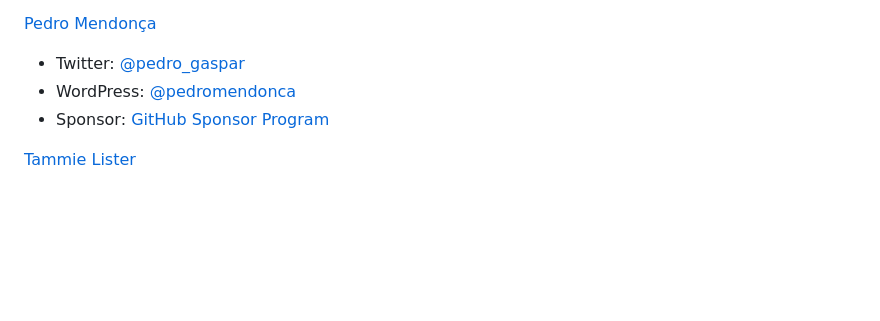
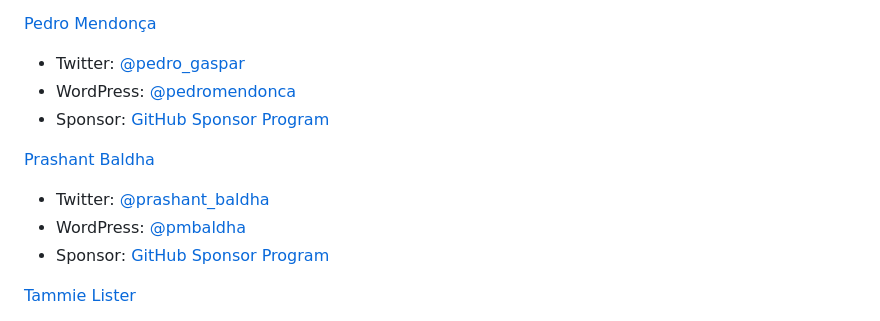
Before and after one commit to aurooba/sponsor-wp-contributors, a Markdown page: README.md, the part around the change. Rendered like a GitHub page; blank space fills up the shorter version.

Commit message:
Added Prashant Baldha

```diff
--- a/README.md
+++ b/README.md
@@ -124,6 +124,11 @@ Kevin Batdorf
   - WordPress: [@pedromendonca](https://profiles.wordpress.org/pedromendonca/)
   - Sponsor: [GitHub Sponsor Program](https://github.com/sponsors/pedro-mendonca)
 
+[Prashant Baldha](https://prashantwp.com/)
+  - Twitter: [@prashant_baldha](https://x.com/prashant_baldha)
+  - WordPress: [@pmbaldha](https://profiles.wordpress.org/pmbaldha)
+  - Sponsor: [GitHub Sponsor Program](https://github.com/sponsors/pmbaldha)
+
 [Tammie Lister](https://tammielister.com)
   - Twitter: [@karmatosed](https://twitter.com/karmatosed)
   - WordPress: [@karmatosed](https://profiles.wordpress.org/karmatosed)
```
